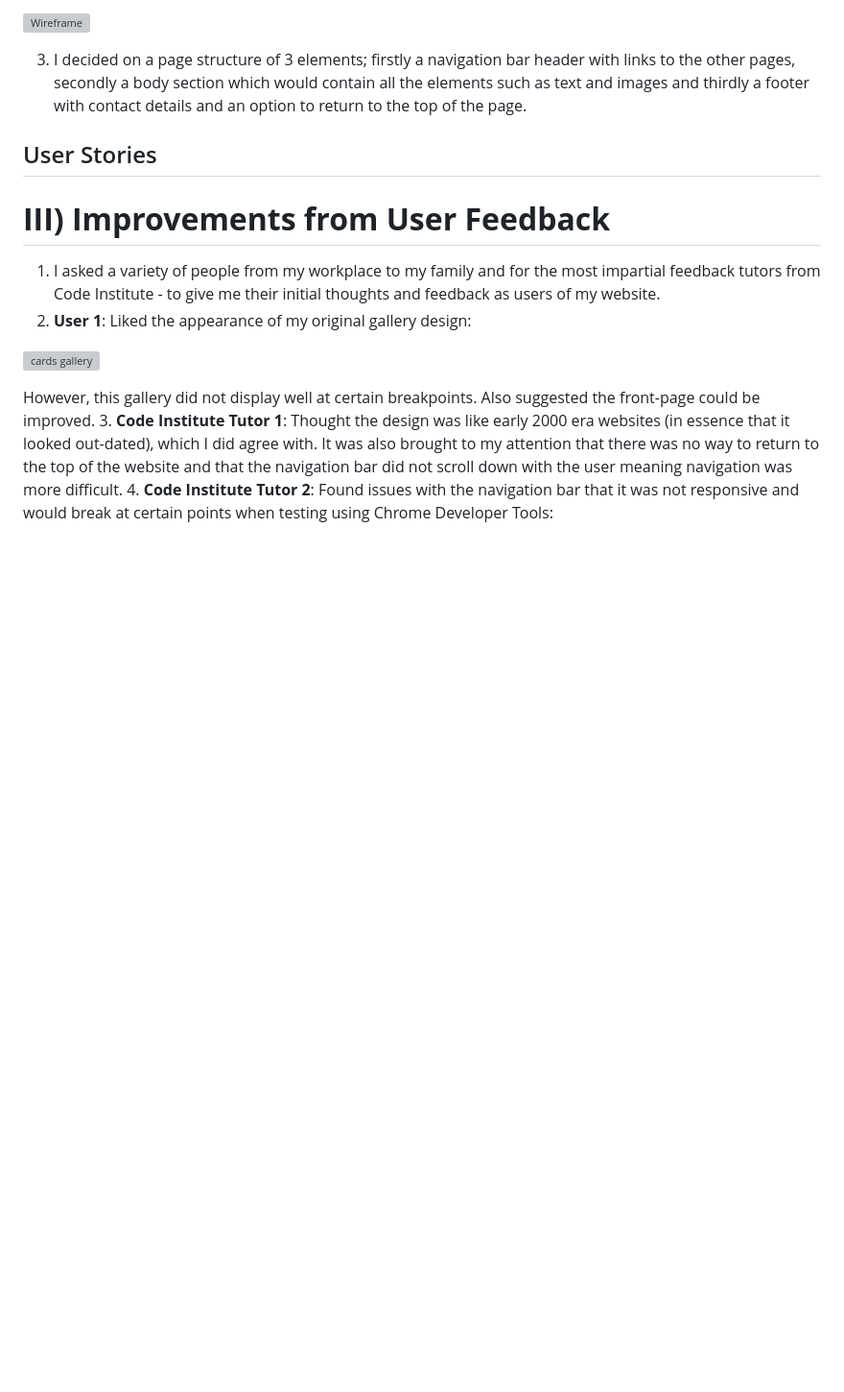
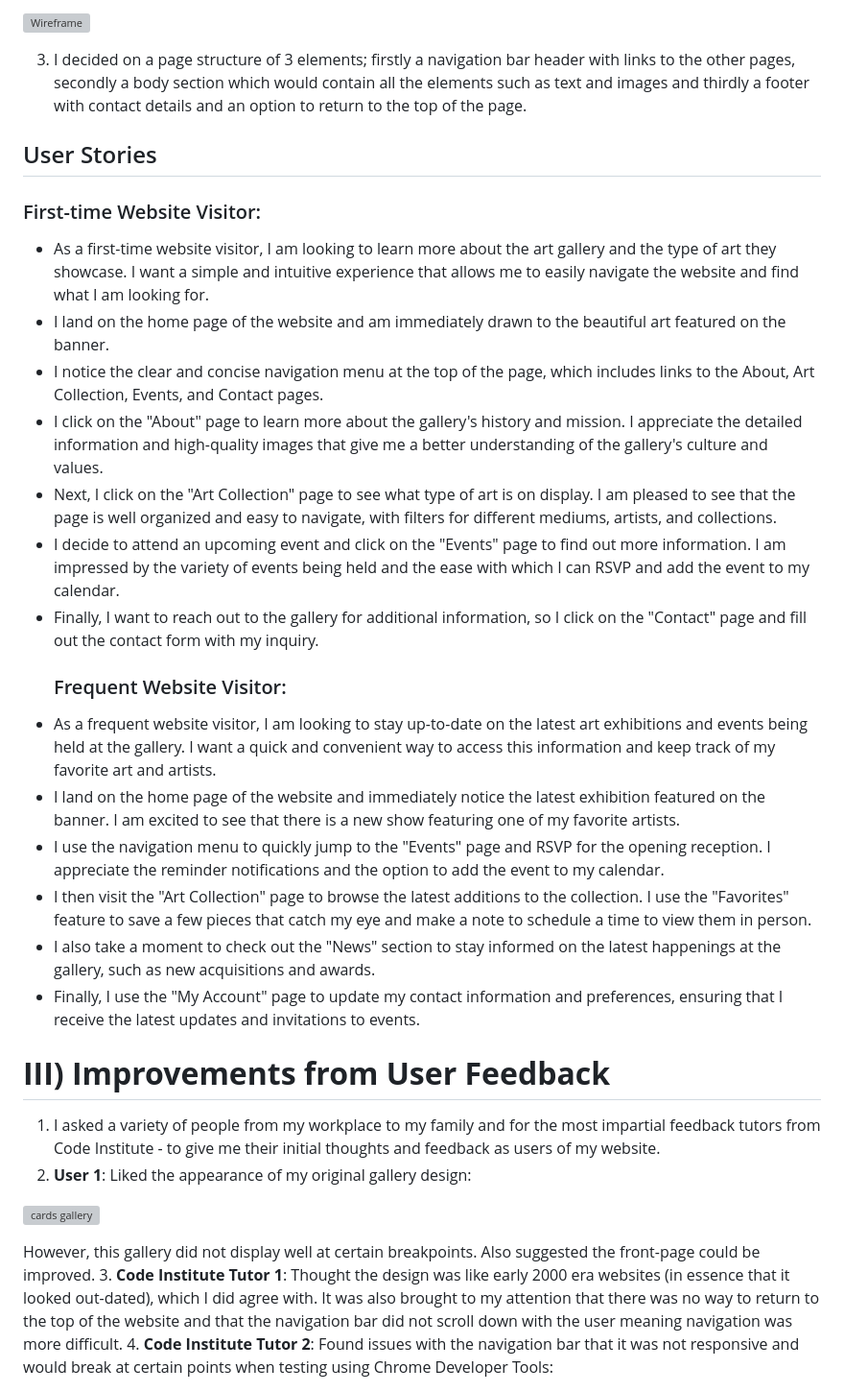
Before and after one commit to JackAlexanderClark/Valeries-art-gallery-, a Markdown page: README.md, the part around the change. Shown: that part at 96% size. Rendered like a GitHub page; blank space fills up the shorter version; grey boxes are pictures that could not be loaded.

```diff
--- a/README.md
+++ b/README.md
@@ -37,10 +37,26 @@
 3. I decided on a page structure of 3 elements; firstly a navigation bar header with links to the other pages, secondly a body section which would contain all the elements such as text and images and thirdly a footer with contact details and an option to return to the top of the page.
 
 ## User Stories
+<h3>First-time Website Visitor:</h3>
+<ul>
+<li>As a first-time website visitor, I am looking to learn more about the art gallery and the type of art they showcase. I want a simple and intuitive experience that allows me to easily navigate the website and find what I am looking for.</li>
 
+<li>I land on the home page of the website and am immediately drawn to the beautiful art featured on the banner.</li>
+<li>I notice the clear and concise navigation menu at the top of the page, which includes links to the About, Art Collection, Events, and Contact pages.</li>
+<li>I click on the "About" page to learn more about the gallery's history and mission. I appreciate the detailed information and high-quality images that give me a better understanding of the gallery's culture and values.</li>
+<li>Next, I click on the "Art Collection" page to see what type of art is on display. I am pleased to see that the page is well organized and easy to navigate, with filters for different mediums, artists, and collections.</li>
+<li>I decide to attend an upcoming event and click on the "Events" page to find out more information. I am impressed by the variety of events being held and the ease with which I can RSVP and add the event to my calendar.</li>
+<li>Finally, I want to reach out to the gallery for additional information, so I click on the "Contact" page and fill out the contact form with my inquiry.</li>
 
+<h3>Frequent Website Visitor:</h3>
+<li>As a frequent website visitor, I am looking to stay up-to-date on the latest art exhibitions and events being held at the gallery. I want a quick and convenient way to access this information and keep track of my favorite art and artists.</li>
 
-
+<li>I land on the home page of the website and immediately notice the latest exhibition featured on the banner. I am excited to see that there is a new show featuring one of my favorite artists.</li>
+<li>I use the navigation menu to quickly jump to the "Events" page and RSVP for the opening reception. I appreciate the reminder notifications and the option to add the event to my calendar.</li>
+<li>I then visit the "Art Collection" page to browse the latest additions to the collection. I use the "Favorites" feature to save a few pieces that catch my eye and make a note to schedule a time to view them in person.</li>
+<li>I also take a moment to check out the "News" section to stay informed on the latest happenings at the gallery, such as new acquisitions and awards.</li>
+<li>Finally, I use the "My Account" page to update my contact information and preferences, ensuring that I receive the latest updates and invitations to events.</li>
+</ul>
 
 # **III) Improvements from User Feedback**
 1. I asked a variety of people from my workplace to my family and for the most impartial feedback tutors from Code Institute - to give me their initial thoughts and feedback as users of my website.
```
